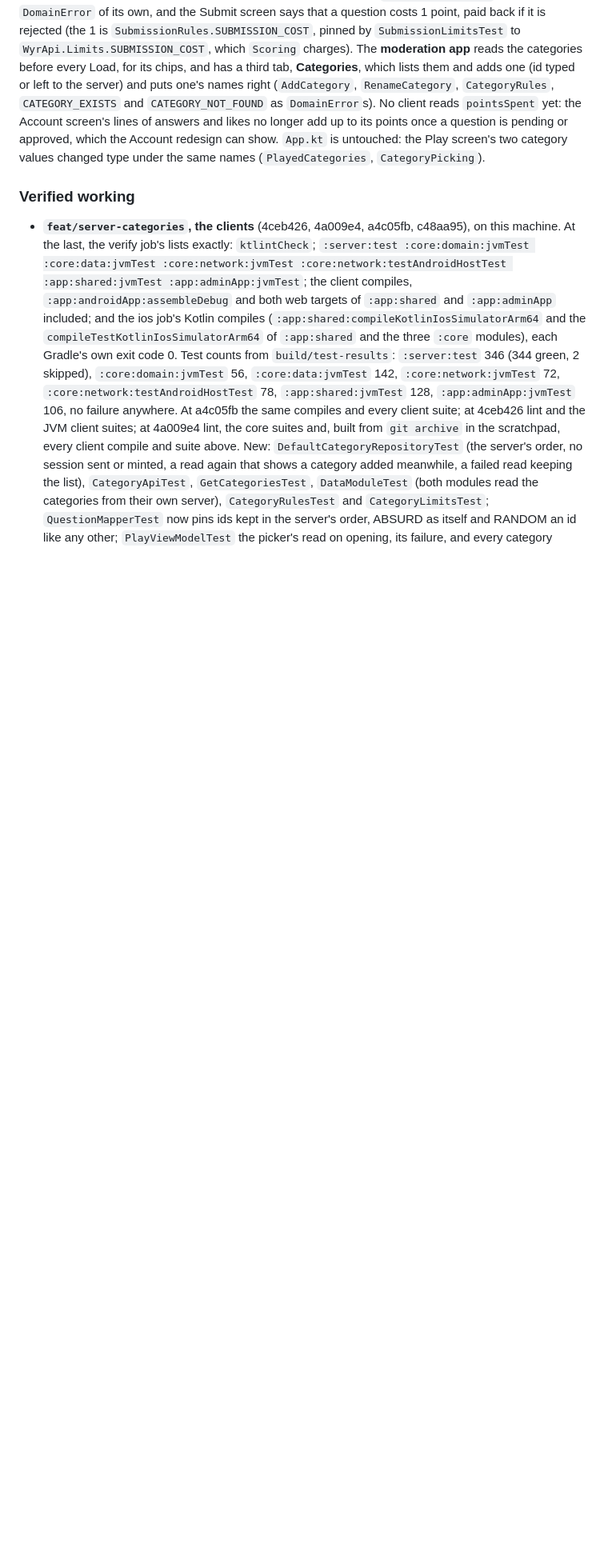
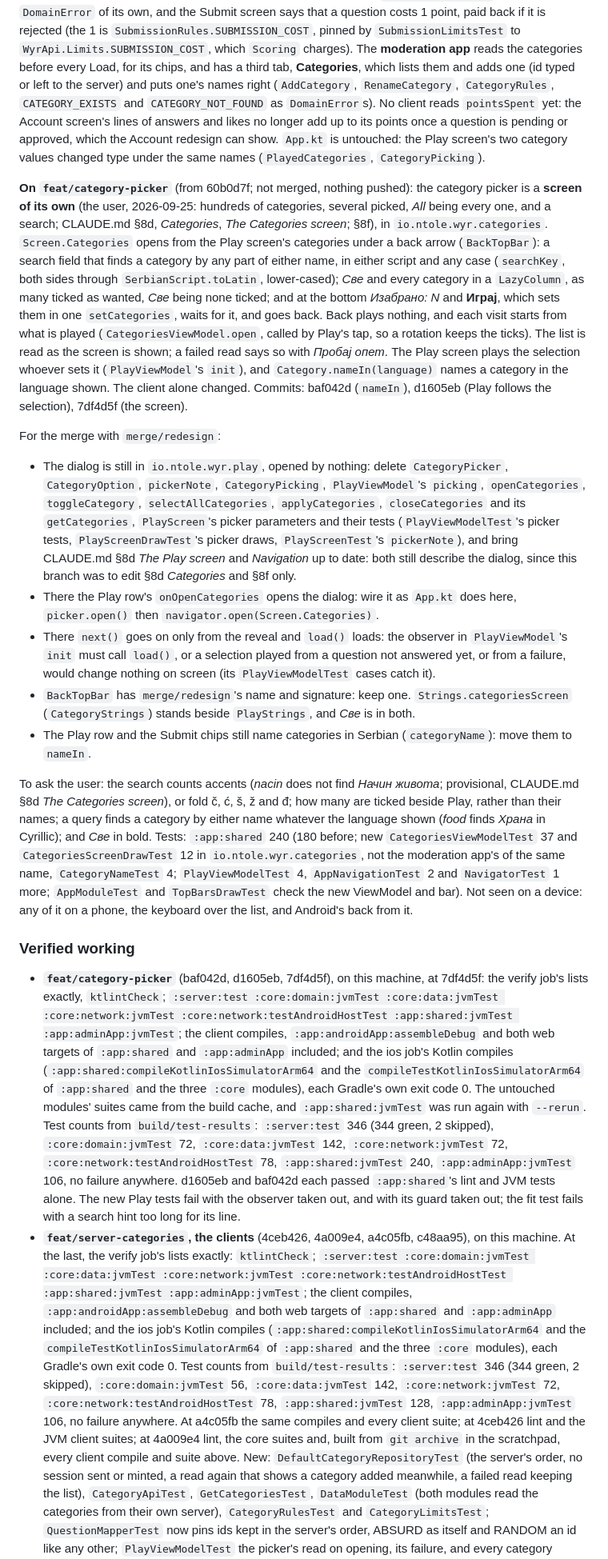
Before and after one commit to niktok1/would-you-rather, a Markdown page: NEXT-SESSION.md, the part around one of its changes. Shown at 80% size. GitHub-like rendering; blank space fills up the shorter version.

```diff
--- a/NEXT-SESSION.md
+++ b/NEXT-SESSION.md
@@ -108,8 +108,63 @@ the Account screen's lines of answers and likes no longer add up to its points o
 pending or approved, which the Account redesign can show. `App.kt` is untouched: the Play screen's
 two category values changed type under the same names (`PlayedCategories`, `CategoryPicking`).
 
+**On `feat/category-picker`** (from 60b0d7f; not merged, nothing pushed): the category picker is a
+**screen of its own** (the user, 2026-09-25: hundreds of categories, several picked, *All* being
+every one, and a search; CLAUDE.md §8d, *Categories*, *The Categories screen*; §8f), in
+`io.ntole.wyr.categories`. `Screen.Categories` opens from the Play screen's categories under a back
+arrow (`BackTopBar`): a search field that finds a category by any part of either name, in either
+script and any case (`searchKey`, both sides through `SerbianScript.toLatin`, lower-cased); *Све* and
+every category in a `LazyColumn`, as many ticked as wanted, *Све* being none ticked; and at the bottom
+*Изабрано: N* and **Играј**, which sets them in one `setCategories`, waits for it, and goes back.
+Back plays nothing, and each visit starts from what is played (`CategoriesViewModel.open`, called by
+Play's tap, so a rotation keeps the ticks). The list is read as the screen is shown; a failed read
+says so with *Пробај опет*. The Play screen plays the selection whoever sets it (`PlayViewModel`'s
+`init`), and `Category.nameIn(language)` names a category in the language shown. The client alone
+changed. Commits: baf042d (`nameIn`), d1605eb (Play follows the selection), 7df4d5f (the screen).
+
+For the merge with `merge/redesign`:
+- The dialog is still in `io.ntole.wyr.play`, opened by nothing: delete `CategoryPicker`,
+  `CategoryOption`, `pickerNote`, `CategoryPicking`, `PlayViewModel`'s `picking`, `openCategories`,
+  `toggleCategory`, `selectAllCategories`, `applyCategories`, `closeCategories` and its
+  `getCategories`, `PlayScreen`'s picker parameters and their tests (`PlayViewModelTest`'s picker
+  tests, `PlayScreenDrawTest`'s picker draws, `PlayScreenTest`'s `pickerNote`), and bring CLAUDE.md
+  §8d *The Play screen* and *Navigation* up to date: both still describe the dialog, since this
+  branch was to edit §8d *Categories* and §8f only.
+- There the Play row's `onOpenCategories` opens the dialog: wire it as `App.kt` does here,
+  `picker.open()` then `navigator.open(Screen.Categories)`.
+- There `next()` goes on only from the reveal and `load()` loads: the observer in `PlayViewModel`'s
+  `init` must call `load()`, or a selection played from a question not answered yet, or from a
+  failure, would change nothing on screen (its `PlayViewModelTest` cases catch it).
+- `BackTopBar` has `merge/redesign`'s name and signature: keep one. `Strings.categoriesScreen`
+  (`CategoryStrings`) stands beside `PlayStrings`, and *Све* is in both.
+- The Play row and the Submit chips still name categories in Serbian (`categoryName`): move them to
+  `nameIn`.
+
+To ask the user: the search counts accents (*nacin* does not find *Начин живота*; provisional,
+CLAUDE.md §8d *The Categories screen*), or fold č, ć, š, ž and đ; how many are ticked beside Play,
+rather than their names; a query finds a category by either name whatever the language shown (*food*
+finds *Храна* in Cyrillic); and *Све* in bold. Tests: `:app:shared` 240 (180 before; new
+`CategoriesViewModelTest` 37 and `CategoriesScreenDrawTest` 12 in `io.ntole.wyr.categories`, not the
+moderation app's of the same name, `CategoryNameTest` 4; `PlayViewModelTest` 4, `AppNavigationTest`
+2 and `NavigatorTest` 1 more; `AppModuleTest` and `TopBarsDrawTest` check the new ViewModel and bar).
+Not seen on a device: any of it on a phone, the keyboard over the list, and Android's back from it.
+
 ### Verified working
 
+- **`feat/category-picker`** (baf042d, d1605eb, 7df4d5f), on this machine, at 7df4d5f: the verify
+  job's lists exactly, `ktlintCheck`; `:server:test :core:domain:jvmTest :core:data:jvmTest
+  :core:network:jvmTest :core:network:testAndroidHostTest :app:shared:jvmTest
+  :app:adminApp:jvmTest`; the client compiles, `:app:androidApp:assembleDebug` and both web targets
+  of `:app:shared` and `:app:adminApp` included; and the ios job's Kotlin compiles
+  (`:app:shared:compileKotlinIosSimulatorArm64` and the `compileTestKotlinIosSimulatorArm64` of
+  `:app:shared` and the three `:core` modules), each Gradle's own exit code 0. The untouched
+  modules' suites came from the build cache, and `:app:shared:jvmTest` was run again with `--rerun`.
+  Test counts from `build/test-results`: `:server:test` 346 (344 green, 2 skipped),
+  `:core:domain:jvmTest` 72, `:core:data:jvmTest` 142, `:core:network:jvmTest` 72,
+  `:core:network:testAndroidHostTest` 78, `:app:shared:jvmTest` 240, `:app:adminApp:jvmTest` 106, no
+  failure anywhere. d1605eb and baf042d each passed `:app:shared`'s lint and JVM tests alone. The
+  new Play tests fail with the observer taken out, and with its guard taken out; the fit test fails
+  with a search hint too long for its line.
 - **`feat/server-categories`, the clients** (4ceb426, 4a009e4, a4c05fb, c48aa95), on this machine. At
   the last, the verify job's lists exactly: `ktlintCheck`; `:server:test :core:domain:jvmTest
   :core:data:jvmTest :core:network:jvmTest :core:network:testAndroidHostTest :app:shared:jvmTest
```
Also changed, not shown: other parts of NEXT-SESSION.md (+22 -19 lines).
